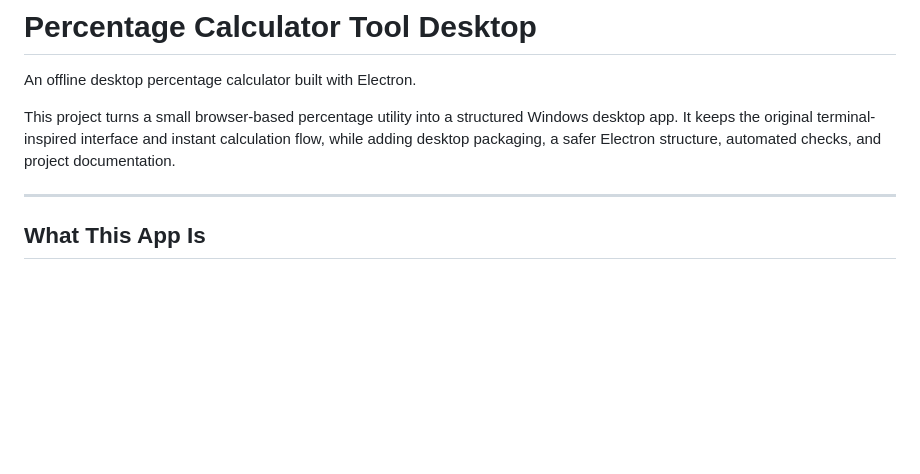
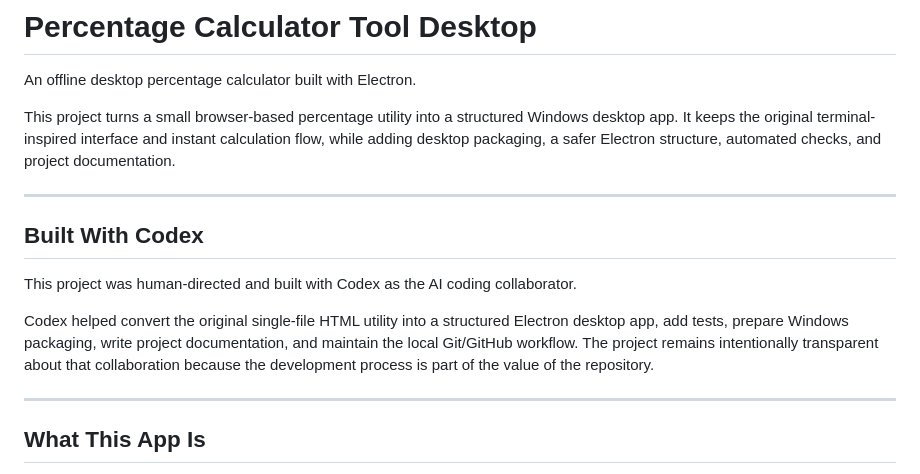
Before and after one commit to AE0101/Percentage-Calculator-Tool, a Markdown page: README.md, the part around the change. GitHub-like rendering; blank space fills up the shorter version.

Commit message:
Documentation: highlight Codex collaboration in project README
Added a clear Built With Codex section that explains the human-directed AI collaboration behind the desktop conversion, tests, packaging, documentation, and Git workflow.

This matters because the repository should be honest about how the project was created and should treat the development process as part of the project record.

Validated the README wording with a targeted scan and reran the Vitest suite; this enables future readers to understand both the app and the collaboration model behind it.

```diff
--- a/README.md
+++ b/README.md
@@ -3,6 +3,14 @@
 An offline desktop percentage calculator built with Electron.
 
 This project turns a small browser-based percentage utility into a structured Windows desktop app. It keeps the original terminal-inspired interface and instant calculation flow, while adding desktop packaging, a safer Electron structure, automated checks, and project documentation.
+
+---
+
+## Built With Codex
+
+This project was human-directed and built with Codex as the AI coding collaborator.
+
+Codex helped convert the original single-file HTML utility into a structured Electron desktop app, add tests, prepare Windows packaging, write project documentation, and maintain the local Git/GitHub workflow. The project remains intentionally transparent about that collaboration because the development process is part of the value of the repository.
 
 ---
 
```
